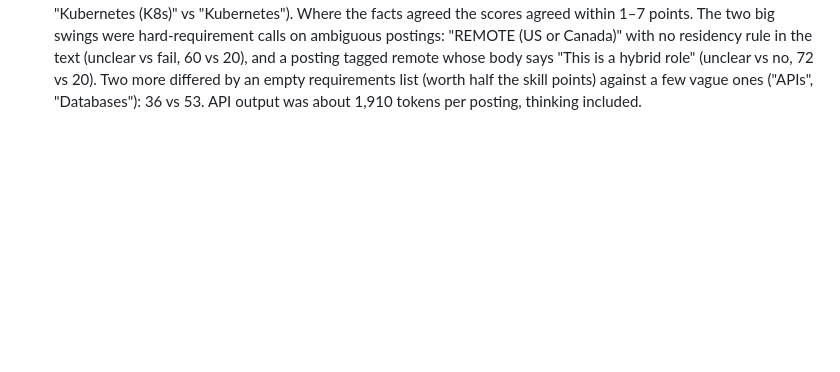
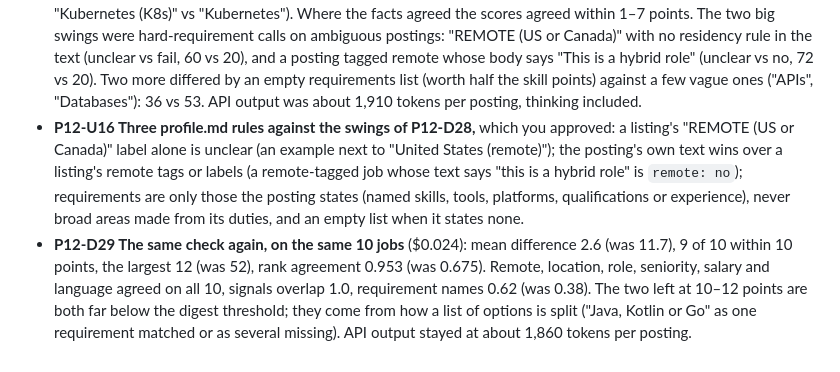
Before and after one commit to pablogadhi/job-scout, a Markdown page: DECISIONS.md, the part around the change. Rendered like a GitHub page; blank space fills up the shorter version.

Commit message:
profile.md: the posting's text beats remote tags, country labels stay unclear, only stated requirements

```diff
--- a/DECISIONS.md
+++ b/DECISIONS.md
@@ -2260,3 +2260,17 @@ Its files are in the gitignored `instances/ngo/config/`; nothing personal is log
   differed by an empty requirements list (worth half the skill points) against a few vague
   ones ("APIs", "Databases"): 36 vs 53. API output was about 1,910 tokens per posting,
   thinking included.
+- **P12-U16 Three profile.md rules against the swings of P12-D28,** which you approved:
+  a listing's "REMOTE (US or Canada)" label alone is unclear (an example next to "United
+  States (remote)"); the posting's own text wins over a listing's remote tags or labels (a
+  remote-tagged job whose text says "this is a hybrid role" is `remote: no`); requirements
+  are only those the posting states (named skills, tools, platforms, qualifications or
+  experience), never broad areas made from its duties, and an empty list when it states
+  none.
+- **P12-D29 The same check again, on the same 10 jobs** ($0.024): mean difference 2.6 (was
+  11.7), 9 of 10 within 10 points, the largest 12 (was 52), rank agreement 0.953 (was
+  0.675). Remote, location, role, seniority, salary and language agreed on all 10, signals
+  overlap 1.0, requirement names 0.62 (was 0.38). The two left at 10–12 points are both far
+  below the digest threshold; they come from how a list of options is split ("Java, Kotlin
+  or Go" as one requirement matched or as several missing). API output stayed at about
+  1,860 tokens per posting.
```
Also changed, not shown: config/profile.md (+8 -4 lines).
